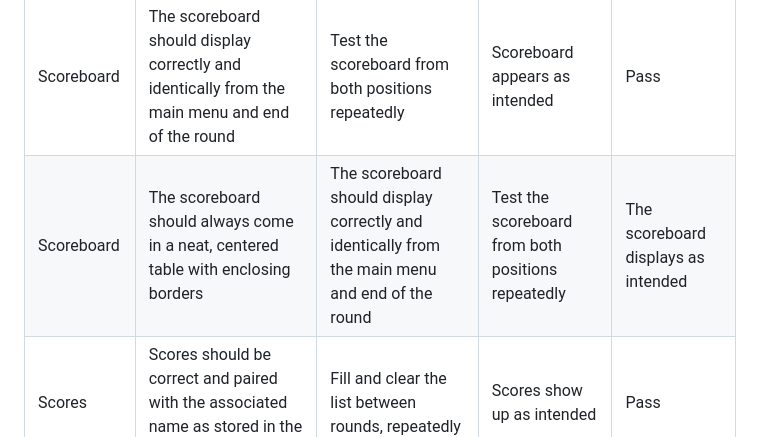
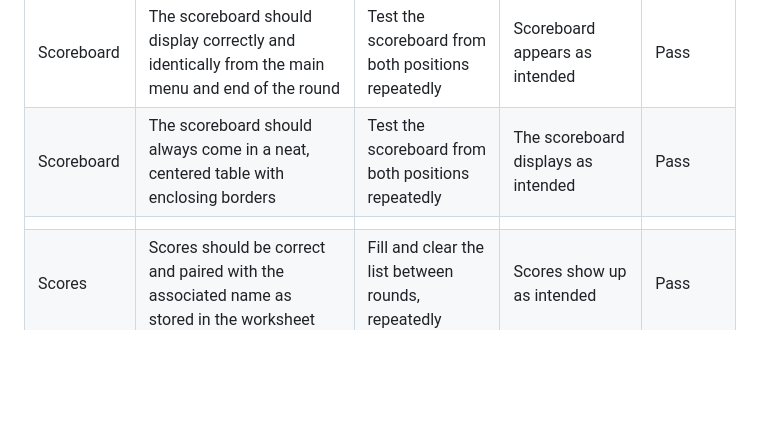
Before and after one commit to EmilionR/portfolio-project-3, a Markdown page: TESTING.md, the part around the change. GitHub-like rendering; blank space fills up the shorter version.

Commit message:
Fix a broken board in the testing file

```diff
--- a/TESTING.md
+++ b/TESTING.md
@@ -88,7 +88,8 @@ __High Scores__
 | Feature | Expected Outcome | Testing Performed | Result | Pass/Fail |
 | --- | --- | --- | --- | --- |
 | Scoreboard | The scoreboard should display correctly and identically from the main menu and end of the round | Test the scoreboard from both positions repeatedly | Scoreboard appears as intended | Pass |
-| Scoreboard | The scoreboard should always come in a neat, centered table with enclosing borders |  The scoreboard should display correctly and identically from the main menu and end of the round | Test the scoreboard from both positions repeatedly | The scoreboard displays as intended | Pass |
+| Scoreboard | The scoreboard should always come in a neat, centered table with enclosing borders | Test the scoreboard from both positions repeatedly | The scoreboard displays as intended | Pass |
+|  |  |  |  |  |
 | Scores | Scores should be correct and paired with the associated name as stored in the worksheet | Fill and clear the list between rounds, repeatedly | Scores show up as intended | Pass |
 | Scores | The scoreboard should always have 10 entries | Add entries to a full list | The list updates and never exceeds 10 entries | Pass |
 | Scores | Empty spots should be represented by "----" | Fill and clear the list between rounds, repeatedly | "----" appears as intended | Pass |
```
